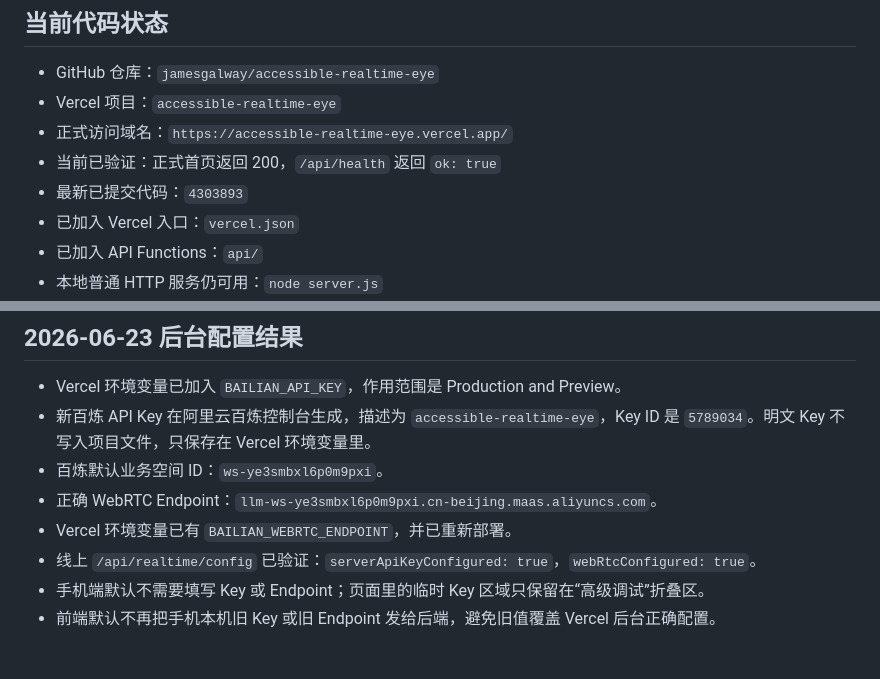
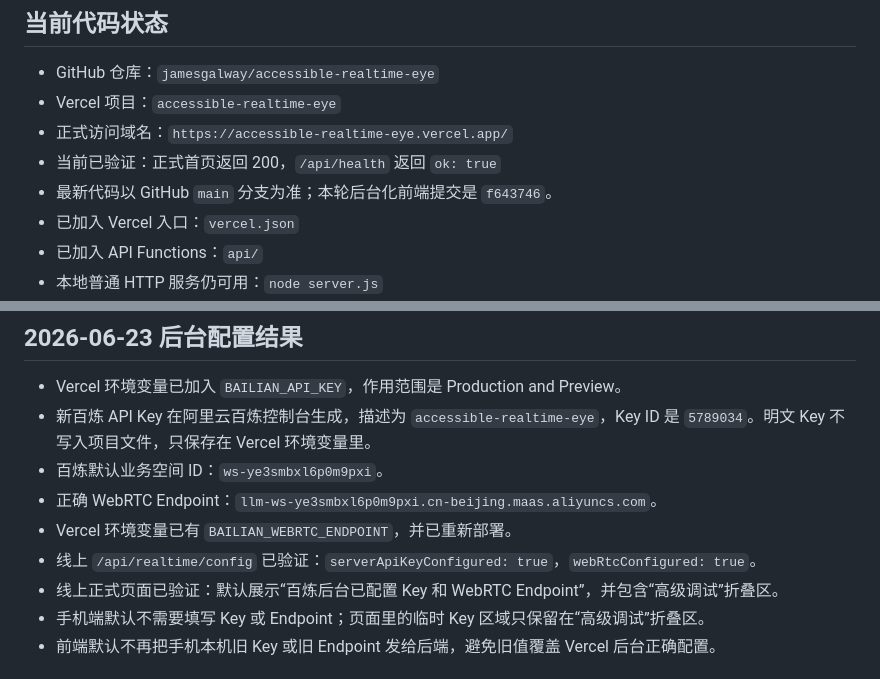
Before and after one commit to jamesgalway/accessible-realtime-eye, a Markdown page: docs/vercel-deploy.md, 2 parts joined by grey strips. GitHub-like rendering.

Commit message:
Document realtime backend configuration

```diff
--- a/docs/vercel-deploy.md
+++ b/docs/vercel-deploy.md
@@ -10,7 +10,7 @@
 - Vercel 项目：`accessible-realtime-eye`
 - 正式访问域名：`https://accessible-realtime-eye.vercel.app/`
 - 当前已验证：正式首页返回 200，`/api/health` 返回 `ok: true`
-- 最新已提交代码：`4303893`
+- 最新代码以 GitHub `main` 分支为准；本轮后台化前端提交是 `f643746`。
 - 已加入 Vercel 入口：`vercel.json`
 - 已加入 API Functions：`api/`
 - 本地普通 HTTP 服务仍可用：`node server.js`
@@ -24,6 +24,7 @@
 - 正确 WebRTC Endpoint：`llm-ws-ye3smbxl6p0m9pxi.cn-beijing.maas.aliyuncs.com`。
 - Vercel 环境变量已有 `BAILIAN_WEBRTC_ENDPOINT`，并已重新部署。
 - 线上 `/api/realtime/config` 已验证：`serverApiKeyConfigured: true`，`webRtcConfigured: true`。
+- 线上正式页面已验证：默认展示“百炼后台已配置 Key 和 WebRTC Endpoint”，并包含“高级调试”折叠区。
 - 手机端默认不需要填写 Key 或 Endpoint；页面里的临时 Key 区域只保留在“高级调试”折叠区。
 - 前端默认不再把手机本机旧 Key 或旧 Endpoint 发给后端，避免旧值覆盖 Vercel 后台正确配置。
 
```
